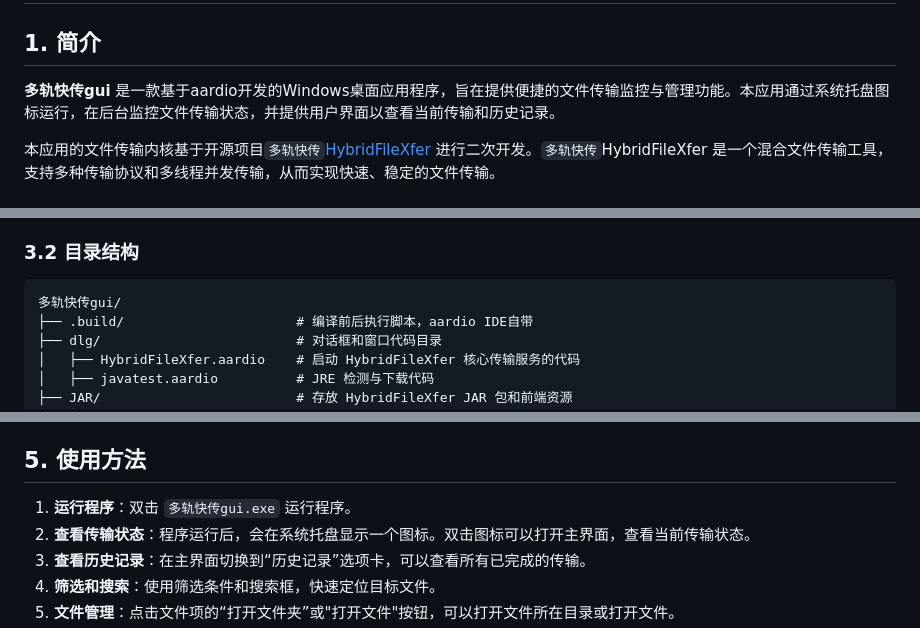
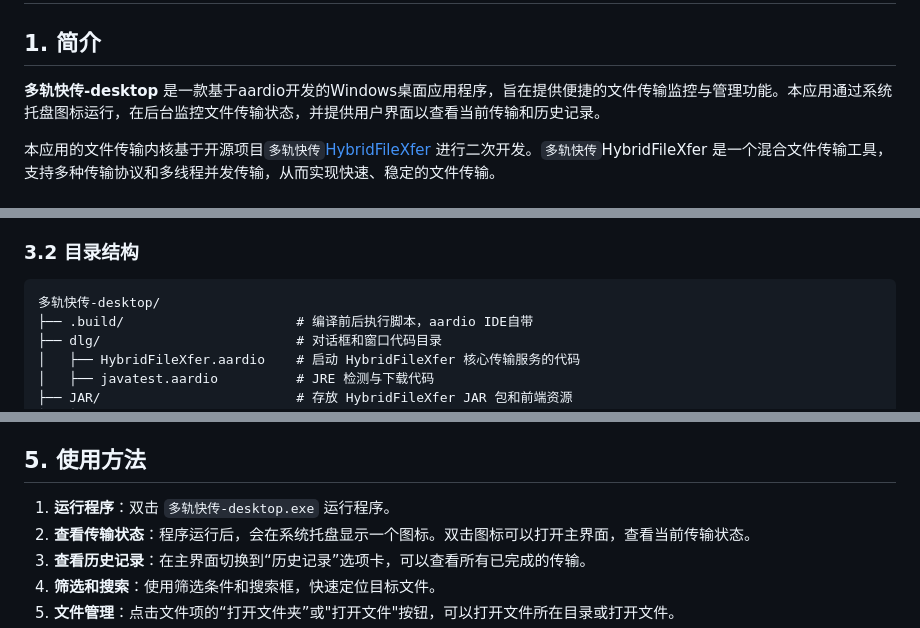
Before and after one commit to zyg19920108/HybridFileXfer-desktop, a Markdown page: README.md, 3 parts joined by grey strips. Drawn GitHub-style.

````diff
--- a/README.md
+++ b/README.md
@@ -2,7 +2,7 @@
 
 ## 1. 简介
 
-**多轨快传gui** 是一款基于aardio开发的Windows桌面应用程序，旨在提供便捷的文件传输监控与管理功能。本应用通过系统托盘图标运行，在后台监控文件传输状态，并提供用户界面以查看当前传输和历史记录。
+**多轨快传-desktop** 是一款基于aardio开发的Windows桌面应用程序，旨在提供便捷的文件传输监控与管理功能。本应用通过系统托盘图标运行，在后台监控文件传输状态，并提供用户界面以查看当前传输和历史记录。
 
 本应用的文件传输内核基于开源项目`多轨快传`[HybridFileXfer](https://github.com/weixiansen574/HybridFileXfer) 进行二次开发。`多轨快传`HybridFileXfer 是一个混合文件传输工具，支持多种传输协议和多线程并发传输，从而实现快速、稳定的文件传输。
 
@@ -47,7 +47,7 @@ HybridFileXfer 是一个强大的文件传输工具，具有以下特点：
 ### 3.2 目录结构
 
 ```
-多轨快传gui/
+多轨快传-desktop/
 ├── .build/                      # 编译前后执行脚本，aardio IDE自带
 ├── dlg/                         # 对话框和窗口代码目录
 │   ├── HybridFileXfer.aardio    # 启动 HybridFileXfer 核心传输服务的代码
@@ -110,7 +110,7 @@ HybridFileXfer.aardio 负责启动 HybridFileXfer 核心传输服务。
 
 ## 5. 使用方法
 
-1.  **运行程序**：双击 `多轨快传gui.exe` 运行程序。
+1.  **运行程序**：双击 `多轨快传-desktop.exe` 运行程序。
 2.  **查看传输状态**：程序运行后，会在系统托盘显示一个图标。双击图标可以打开主界面，查看当前传输状态。
 3.  **查看历史记录**：在主界面切换到“历史记录”选项卡，可以查看所有已完成的传输。
 4.  **筛选和搜索**：使用筛选条件和搜索框，快速定位目标文件。
````
